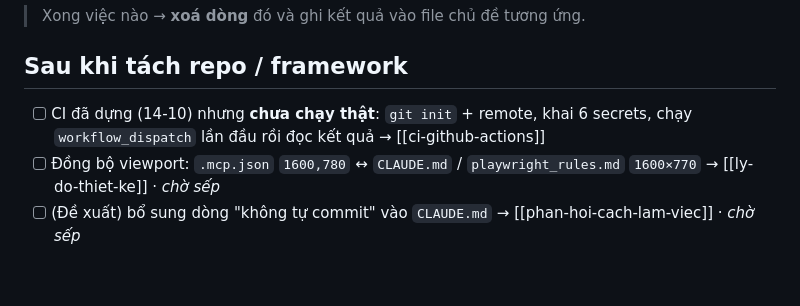
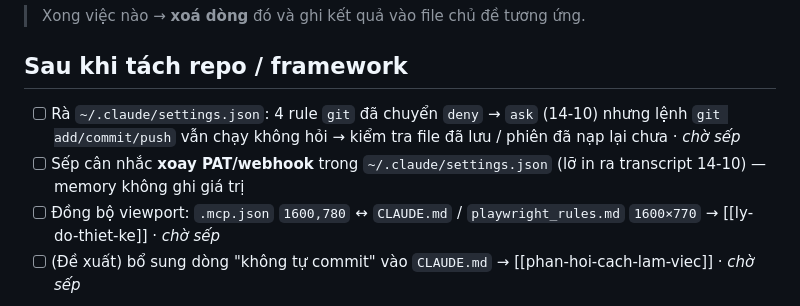
Before and after one commit to thuhuongneu/crm-playwright-automation, a Markdown page: memories/99-viec-dang-do/viec-dang-do.md, the part around the change. Rendered like a GitHub page; blank space fills up the shorter version.

```diff
--- a/memories/99-viec-dang-do/viec-dang-do.md
+++ b/memories/99-viec-dang-do/viec-dang-do.md
@@ -10,7 +10,8 @@ metadata:
 > Xong việc nào → **xoá dòng** đó và ghi kết quả vào file chủ đề tương ứng.
 
 ## Sau khi tách repo / framework
-- [ ] CI đã dựng (14-10) nhưng **chưa chạy thật**: `git init` + remote, khai 6 secrets, chạy `workflow_dispatch` lần đầu rồi đọc kết quả → [[ci-github-actions]]
+- [ ] Rà `~/.claude/settings.json`: 4 rule `git` đã chuyển `deny` → `ask` (14-10) nhưng lệnh `git add/commit/push` vẫn chạy không hỏi → kiểm tra file đã lưu / phiên đã nạp lại chưa · *chờ sếp*
+- [ ] Sếp cân nhắc **xoay PAT/webhook** trong `~/.claude/settings.json` (lỡ in ra transcript 14-10) — memory không ghi giá trị
 - [ ] Đồng bộ viewport: `.mcp.json` `1600,780` ↔ `CLAUDE.md` / `playwright_rules.md` `1600×770` → [[ly-do-thiet-ke]] · *chờ sếp*
 - [ ] (Đề xuất) bổ sung dòng "không tự commit" vào `CLAUDE.md` → [[phan-hoi-cach-lam-viec]] · *chờ sếp*
 
```
Also changed, not shown: memories/02-crm-ui/ci-github-actions.md (+6 -2 lines).
